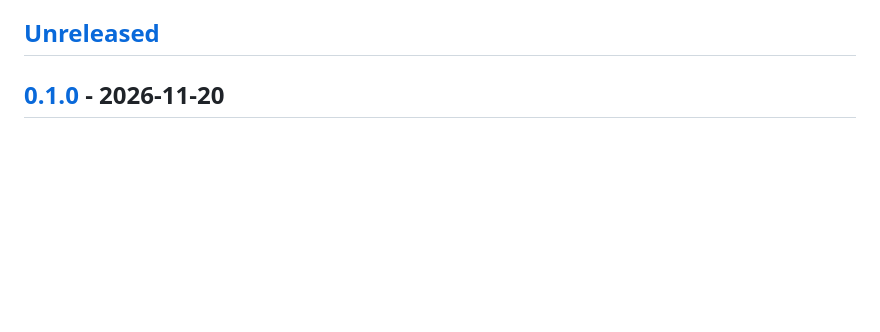
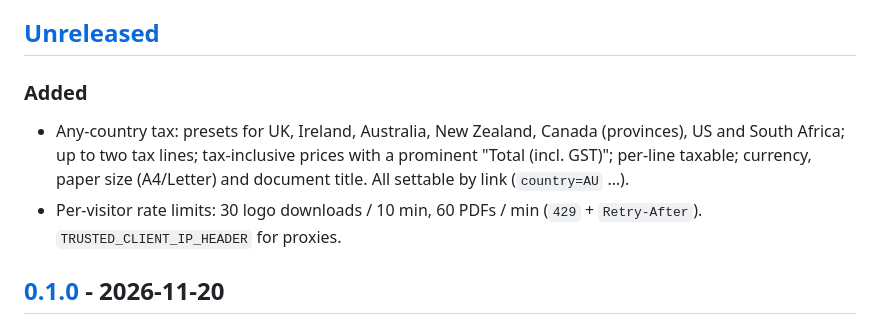
Before and after one commit to blueswansconsulting/open-quote, a Markdown page: CHANGELOG.md, the part around the change. GitHub-like rendering; blank space fills up the shorter version.

```diff
--- a/CHANGELOG.md
+++ b/CHANGELOG.md
@@ -3,6 +3,10 @@
 All notable changes to this project are documented here. The format is based on [Keep a Changelog](https://keepachangelog.com/en/1.1.0/), and this project follows [Semantic Versioning](https://semver.org/spec/v2.0.0.html). Until 1.0.0, the HTTP API and the JSON schema may change between minor versions.
 
 ## [Unreleased]
+
+### Added
+- Any-country tax: presets for UK, Ireland, Australia, New Zealand, Canada (provinces), US and South Africa; up to two tax lines; tax-inclusive prices with a prominent "Total (incl. GST)"; per-line taxable; currency, paper size (A4/Letter) and document title. All settable by link (`country=AU` …).
+- Per-visitor rate limits: 30 logo downloads / 10 min, 60 PDFs / min (`429` + `Retry-After`). `TRUSTED_CLIENT_IP_HEADER` for proxies.
 
 ## [0.1.0] - 2026-11-20
 
```
Also changed, not shown: README.md (+42 -0 lines), scripts/browser/README.md (added, +15 -0 lines), examples/solar-quote.png, 13 other files.
